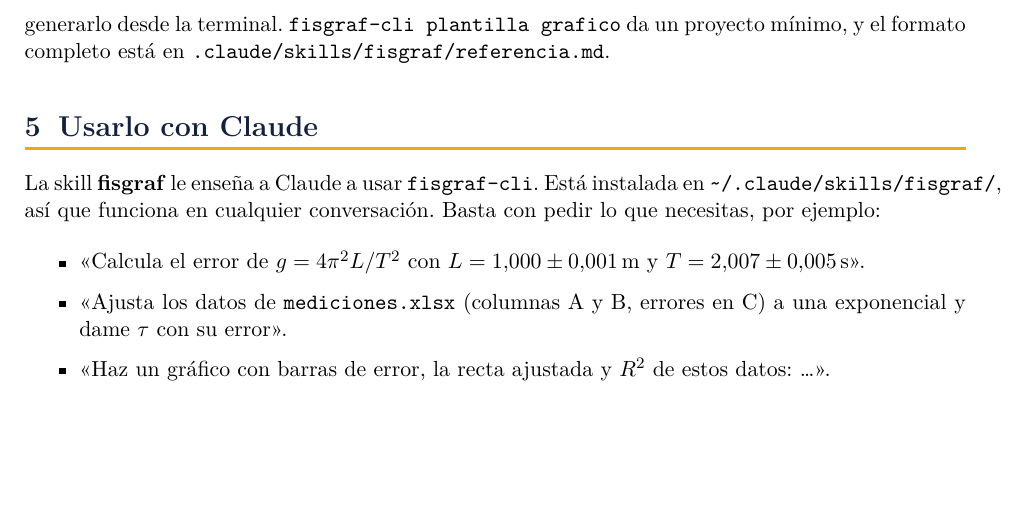
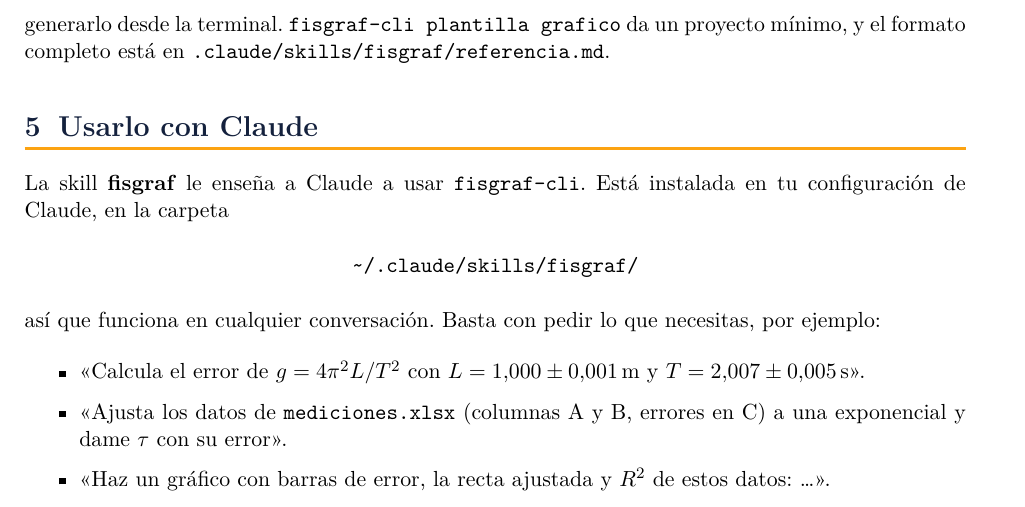
Before and after one commit to malvarezdam/FisGraf-FisErr, a LaTeX document (manual/manual.tex): part of page 14 of 16, cut so that both start at the same text, the shorter picture padded with empty space. Compiled offline with XeLaTeX.

Commit message:
Manual en PDF: corregir enlace del README y último desborde
Co-Authored-By: Claude Opus 5.5 <noreply@anthropic.com>

```diff
--- a/manual/manual.tex
+++ b/manual/manual.tex
@@ -512,7 +512,9 @@
 % ------------------------------------------------------------------ 5
 \section{Usarlo con Claude}
 
-La skill \textbf{fisgraf} le enseña a Claude a usar \code{fisgraf-cli}. Está instalada en \code{\textasciitilde/.claude/skills/fisgraf/}, así que funciona en cualquier conversación. Basta con pedir lo que necesitas, por ejemplo:
+La skill \textbf{fisgraf} le enseña a Claude a usar \code{fisgraf-cli}. Está instalada en tu configuración de Claude, en la carpeta
+\begin{center}\code{\textasciitilde/.claude/skills/fisgraf/}\end{center}
+así que funciona en cualquier conversación. Basta con pedir lo que necesitas, por ejemplo:
 
 \begin{itemize}
   \item «Calcula el error de $g = 4\pi^2L/T^2$ con $L = 1{,}000 \pm 0{,}001$\,m y $T = 2{,}007 \pm 0{,}005$\,s».
```
Also changed, not shown: MANUAL.pdf, README.md.
